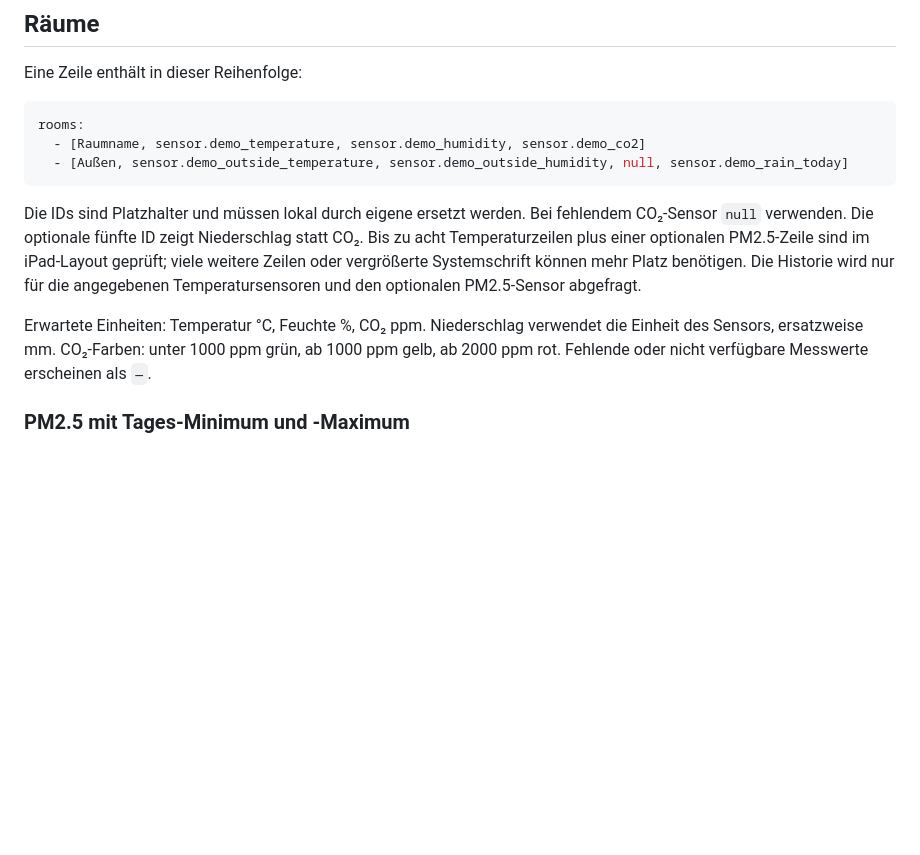
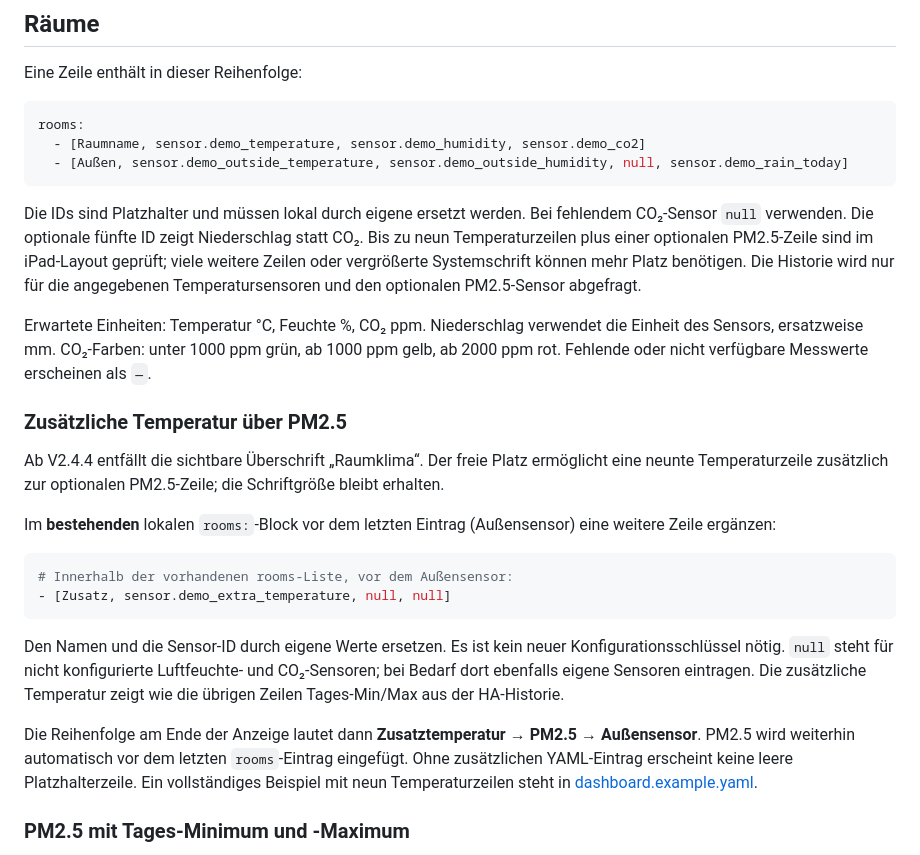
Before and after one commit to CommanderReiker/Homedashboard-iPad, a Markdown page: docs/CONFIGURATION.md, the part around the change. Drawn GitHub-style; blank space fills up the shorter version.

````diff
--- a/docs/CONFIGURATION.md
+++ b/docs/CONFIGURATION.md
@@ -33,9 +33,24 @@ rooms:
   - [Außen, sensor.demo_outside_temperature, sensor.demo_outside_humidity, null, sensor.demo_rain_today]
 ```
 
-Die IDs sind Platzhalter und müssen lokal durch eigene ersetzt werden. Bei fehlendem CO₂-Sensor `null` verwenden. Die optionale fünfte ID zeigt Niederschlag statt CO₂. Bis zu acht Temperaturzeilen plus einer optionalen PM2.5-Zeile sind im iPad-Layout geprüft; viele weitere Zeilen oder vergrößerte Systemschrift können mehr Platz benötigen. Die Historie wird nur für die angegebenen Temperatursensoren und den optionalen PM2.5-Sensor abgefragt.
+Die IDs sind Platzhalter und müssen lokal durch eigene ersetzt werden. Bei fehlendem CO₂-Sensor `null` verwenden. Die optionale fünfte ID zeigt Niederschlag statt CO₂. Bis zu neun Temperaturzeilen plus einer optionalen PM2.5-Zeile sind im iPad-Layout geprüft; viele weitere Zeilen oder vergrößerte Systemschrift können mehr Platz benötigen. Die Historie wird nur für die angegebenen Temperatursensoren und den optionalen PM2.5-Sensor abgefragt.
 
 Erwartete Einheiten: Temperatur °C, Feuchte %, CO₂ ppm. Niederschlag verwendet die Einheit des Sensors, ersatzweise mm. CO₂-Farben: unter 1000 ppm grün, ab 1000 ppm gelb, ab 2000 ppm rot. Fehlende oder nicht verfügbare Messwerte erscheinen als `—`.
+
+### Zusätzliche Temperatur über PM2.5
+
+Ab V2.4.4 entfällt die sichtbare Überschrift „Raumklima“. Der freie Platz ermöglicht eine neunte Temperaturzeile zusätzlich zur optionalen PM2.5-Zeile; die Schriftgröße bleibt erhalten.
+
+Im **bestehenden** lokalen `rooms:`-Block vor dem letzten Eintrag (Außensensor) eine weitere Zeile ergänzen:
+
+```yaml
+# Innerhalb der vorhandenen rooms-Liste, vor dem Außensensor:
+- [Zusatz, sensor.demo_extra_temperature, null, null]
+```
+
+Den Namen und die Sensor-ID durch eigene Werte ersetzen. Es ist kein neuer Konfigurationsschlüssel nötig. `null` steht für nicht konfigurierte Luftfeuchte- und CO₂-Sensoren; bei Bedarf dort ebenfalls eigene Sensoren eintragen. Die zusätzliche Temperatur zeigt wie die übrigen Zeilen Tages-Min/Max aus der HA-Historie.
+
+Die Reihenfolge am Ende der Anzeige lautet dann **Zusatztemperatur → PM2.5 → Außensensor**. PM2.5 wird weiterhin automatisch vor dem letzten `rooms`-Eintrag eingefügt. Ohne zusätzlichen YAML-Eintrag erscheint keine leere Platzhalterzeile. Ein vollständiges Beispiel mit neun Temperaturzeilen steht in [dashboard.example.yaml](../dashboard/dashboard.example.yaml).
 
 ### PM2.5 mit Tages-Minimum und -Maximum
 
````
Also changed, not shown: README.md (+9 -1 lines), docs/releases/v2.4.4.md (added, +10 -0 lines), docs/demo.png, 6 other files.
